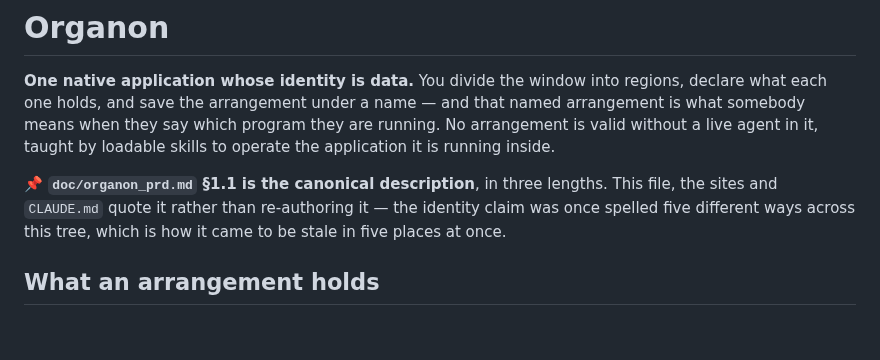
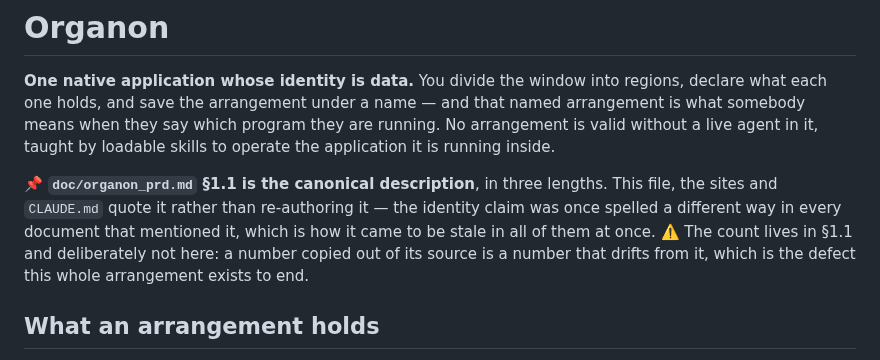
Before and after one commit to organonart/organon, a Markdown page: README.md, the part around the change. Rendered like a GitHub page; blank space fills up the shorter version.

Commit message:
doc: the README carries no count, because §1.1 owns it
The README said the identity claim was spelled "five different ways" while
doc/organon_prd.md §1.1 — updated in this same branch, once doc/guide/README.md
turned out to be a sixth copy — said six. The README states two lines earlier
that it quotes §1.1 rather than re-authoring it, so it disagreed with its own
cited source about the very number it was citing.

Fixed by removing the count rather than correcting it to six. A number copied
out of its source is a number that drifts from it, and six documents drifting
from each other is the defect this arrangement exists to end; the README keeps
the motivation ("a different way in every document that mentioned it") and
leaves the arithmetic to §1.1.

The remaining "five" is in #118's merged changelog fragment, which is history
and correct as of then; this branch's fragment records the sixth.

Co-Authored-By: Claude <noreply@anthropic.com>
Claude-Session: https://claude.ai/code/session_01EXyEA1pFfUQXxJr69y4JSw

```diff
--- a/README.md
+++ b/README.md
@@ -7,7 +7,9 @@ live agent in it, taught by loadable skills to operate the application it is run
 
 📌 **`doc/organon_prd.md` §1.1 is the canonical description**, in three lengths. This file, the
 sites and `CLAUDE.md` quote it rather than re-authoring it — the identity claim was once spelled
-five different ways across this tree, which is how it came to be stale in five places at once.
+a different way in every document that mentioned it, which is how it came to be stale in all of
+them at once. ⚠️ The count lives in §1.1 and deliberately not here: a number copied out of its
+source is a number that drifts from it, which is the defect this whole arrangement exists to end.
 
 ## What an arrangement holds
 
```
